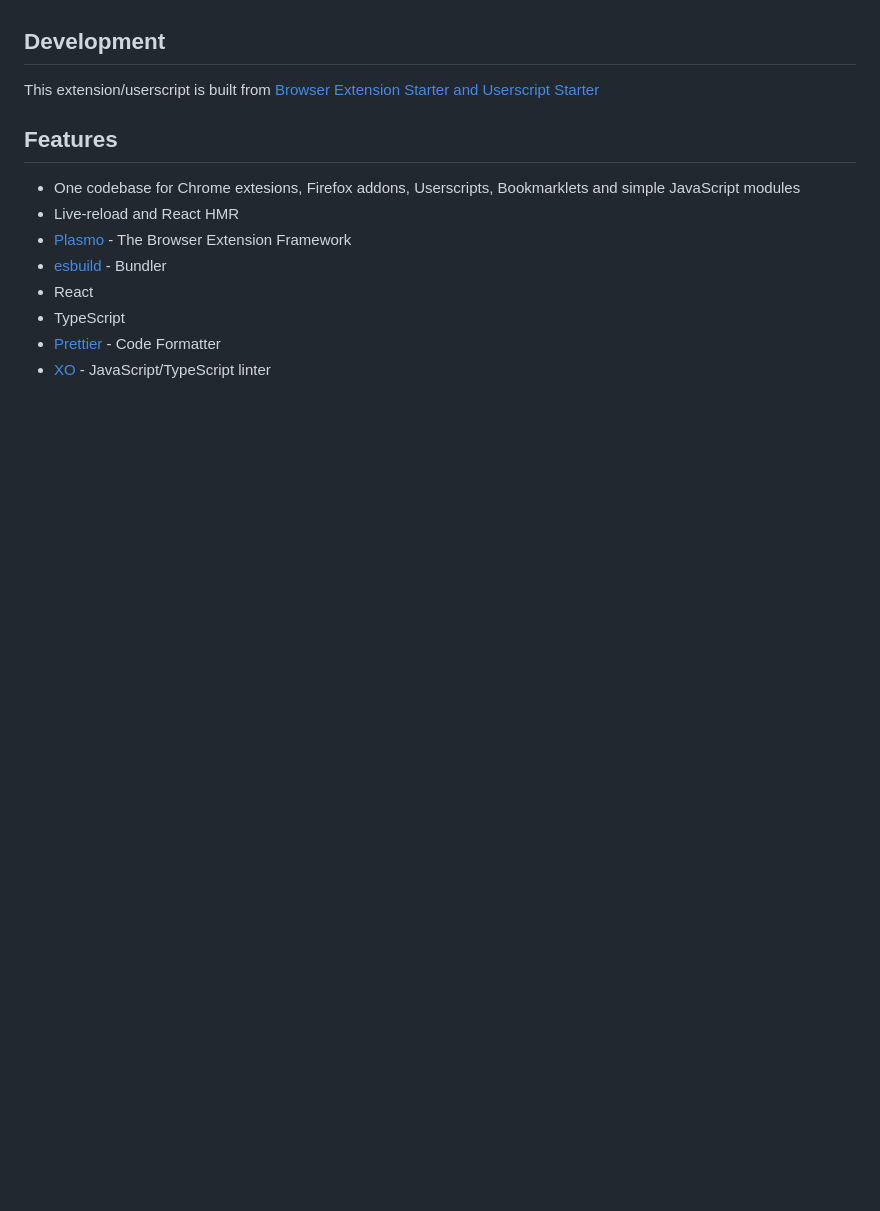
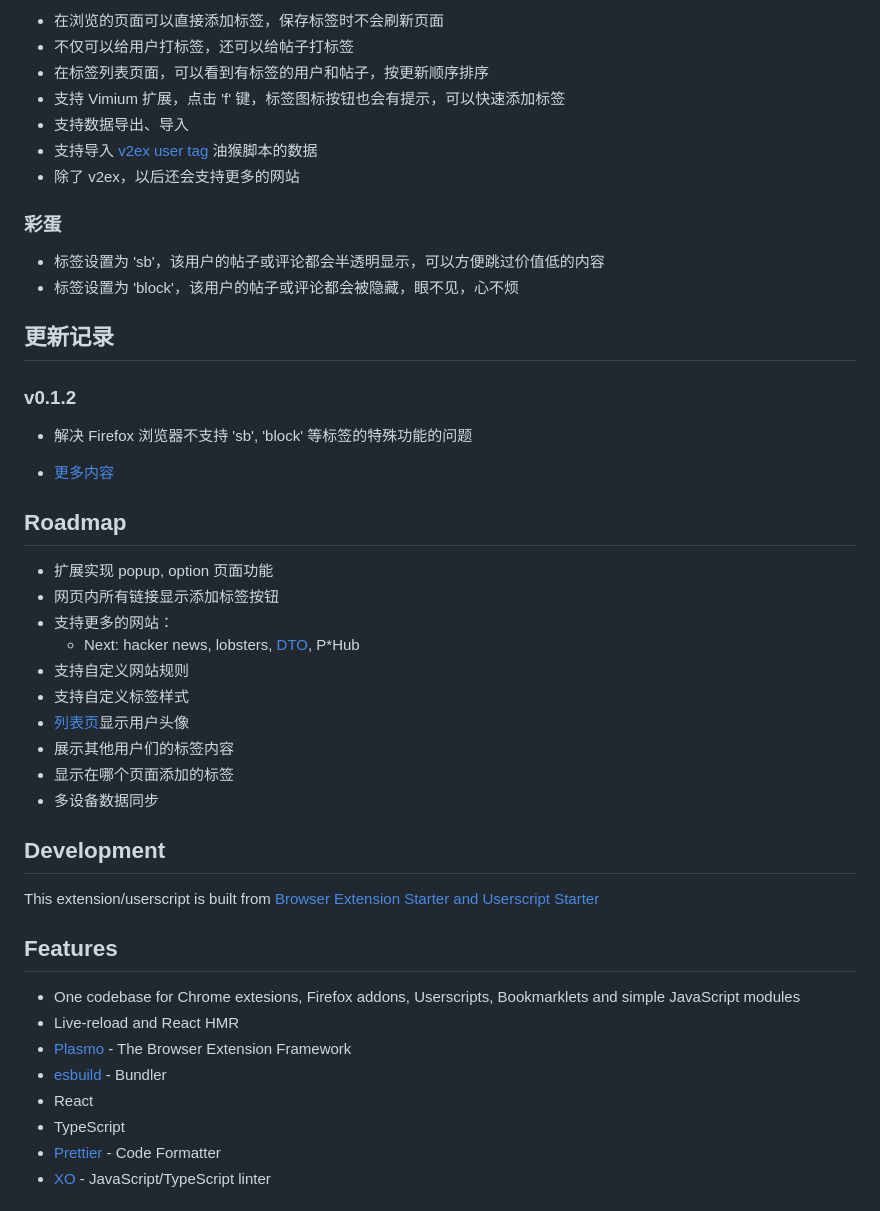
Before and after one commit to utags/utags, a Markdown page: README.md, the part around one of its changes. Drawn GitHub-style; blank space fills up the shorter version.

```diff
--- a/README.md
+++ b/README.md
@@ -23,3 +37,36 @@ Allow users to add custom tags to links.
+- 在浏览的页面可以直接添加标签，保存标签时不会刷新页面
+- 不仅可以给用户打标签，还可以给帖子打标签
+- 在标签列表页面，可以看到有标签的用户和帖子，按更新顺序排序
+- 支持 Vimium 扩展，点击 'f' 键，标签图标按钮也会有提示，可以快速添加标签
+- 支持数据导出、导入
+- 支持导入 [v2ex user tag](https://greasyfork.org/scripts/437891-v2ex-user-tag) 油猴脚本的数据
+- 除了 v2ex，以后还会支持更多的网站
+
+### 彩蛋
+
+- 标签设置为 'sb'，该用户的帖子或评论都会半透明显示，可以方便跳过价值低的内容
+- 标签设置为 'block'，该用户的帖子或评论都会被隐藏，眼不见，心不烦
+
+## 更新记录
+
+### v0.1.2
+
+- 解决 Firefox 浏览器不支持 'sb', 'block' 等标签的特殊功能的问题
+
+- [更多内容](release-notes/zh-CN.md)
+
+## Roadmap
+
+- 扩展实现 popup, option 页面功能
+- 网页内所有链接显示添加标签按钮
+- 支持更多的网站：
+  - Next: hacker news, lobsters, [DTO](https://dto.pipecraft.net/), P\*Hub
+- 支持自定义网站规则
+- 支持自定义标签样式
+- [列表页](https://utags.pipecraft.net/tags/)显示用户头像
+- 展示其他用户们的标签内容
+- 显示在哪个页面添加的标签
+- 多设备数据同步
 
 ## Development
 
```
Also changed, not shown: other parts of README.md (+14 -0 lines), assets/screenshots-01.png (added), assets/screenshots-02.png (added), assets/screenshots-03.png (added), 6 other files.
